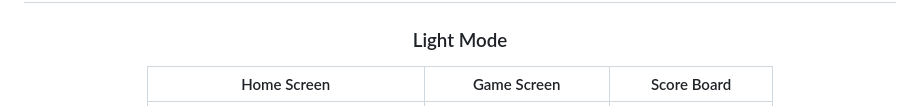
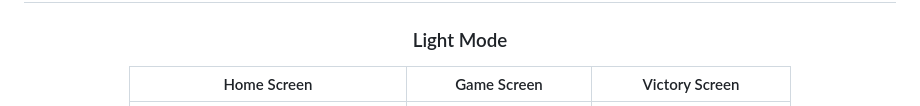
Before and after one commit to DEVILGHAZI/tic_tac_toe_by_washid, a Markdown page: README.md, the part around one of its changes. Drawn GitHub-style.

```diff
--- a/README.md
+++ b/README.md
@@ -50,5 +50,5 @@
 
 ### Light Mode
 
-| Home Screen | Game Screen | Score Board |
+| Home Screen | Game Screen | Victory Screen |
 |:---:|:---:|:---:|
```
Also changed, not shown: other parts of README.md (+5 -5 lines).
